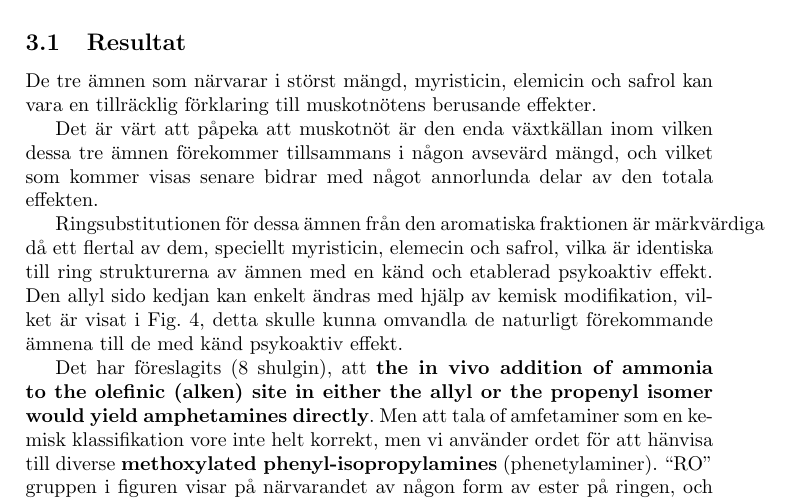
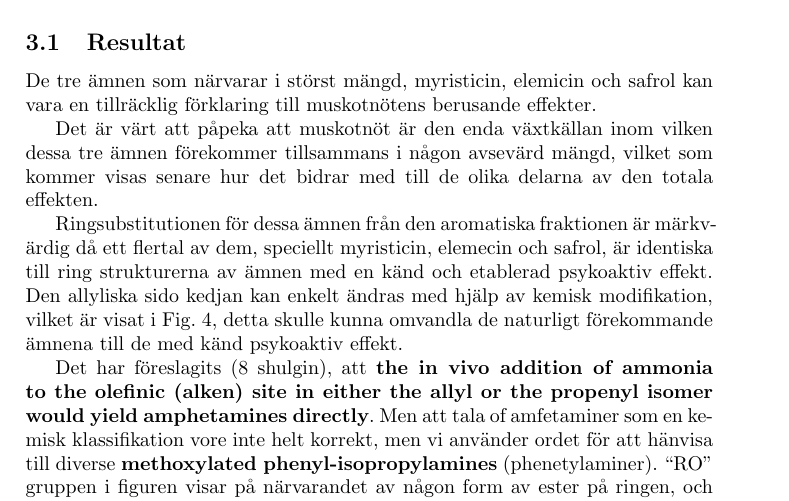
Before and after one commit to GetzMikalsen/Gyarb, a LaTeX paper (main.tex): part of page 13 of 16, cut so that both start at the same text. The pictures show the PDF file main.pdf that the author committed with the source.

Commit message:
Bakgrund klar, disposition behover oversattningar, Kap 2 saknas

```diff
--- a/main.tex
+++ b/main.tex
@@ -292,10 +292,9 @@ Därav finns det flera möjligheter genom vilka de aromatiska beståndsdelarna k
 
 	De tre ämnen som närvarar i störst mängd, myristicin, elemicin och safrol kan vara en tillräcklig förklaring till muskotnötens berusande effekter.
 
-	Det är värt att påpeka att muskotnöt är den enda växtkällan inom vilken dessa
-	tre ämnen förekommer tillsammans i någon avsevärd mängd, och vilket som kommer visas senare bidrar med något annorlunda delar av den totala effekten.
+	Det är värt att påpeka att muskotnöt är den enda växtkällan inom vilken dessa tre ämnen förekommer tillsammans i någon avsevärd mängd, vilket som kommer visas senare hur det bidrar med till de olika delarna av den totala effekten.
 
-	Ringsubstitutionen för dessa ämnen från den aromatiska fraktionen är märkvärdiga då ett flertal av dem, speciellt myristicin, elemecin och safrol, vilka är identiska till ring strukturerna av ämnen med en känd och etablerad psykoaktiv effekt. Den allyl sido kedjan kan enkelt ändras med hjälp av kemisk modifikation, vilket är visat i Fig. 4, detta skulle kunna omvandla de naturligt förekommande ämnena till de med känd psykoaktiv effekt.
+	Ringsubstitutionen för dessa ämnen från den aromatiska fraktionen är märkv-ärdig då ett flertal av dem, speciellt myristicin, elemecin och safrol, är identiska till ring strukturerna av ämnen med en känd och etablerad psykoaktiv effekt. Den allyliska sido kedjan kan enkelt ändras med hjälp av kemisk modifikation, vilket är visat i Fig. 4, detta skulle kunna omvandla de naturligt förekommande ämnena till de med känd psykoaktiv effekt.
 
 	Det har föreslagits (8 shulgin), att \textbf{the in vivo addition
 	of ammonia to the olefinic (alken) site in either the allyl or the propenyl isomer would yield amphetamines directly}.
```
Also changed, not shown: main.pdf, 5 other files.
